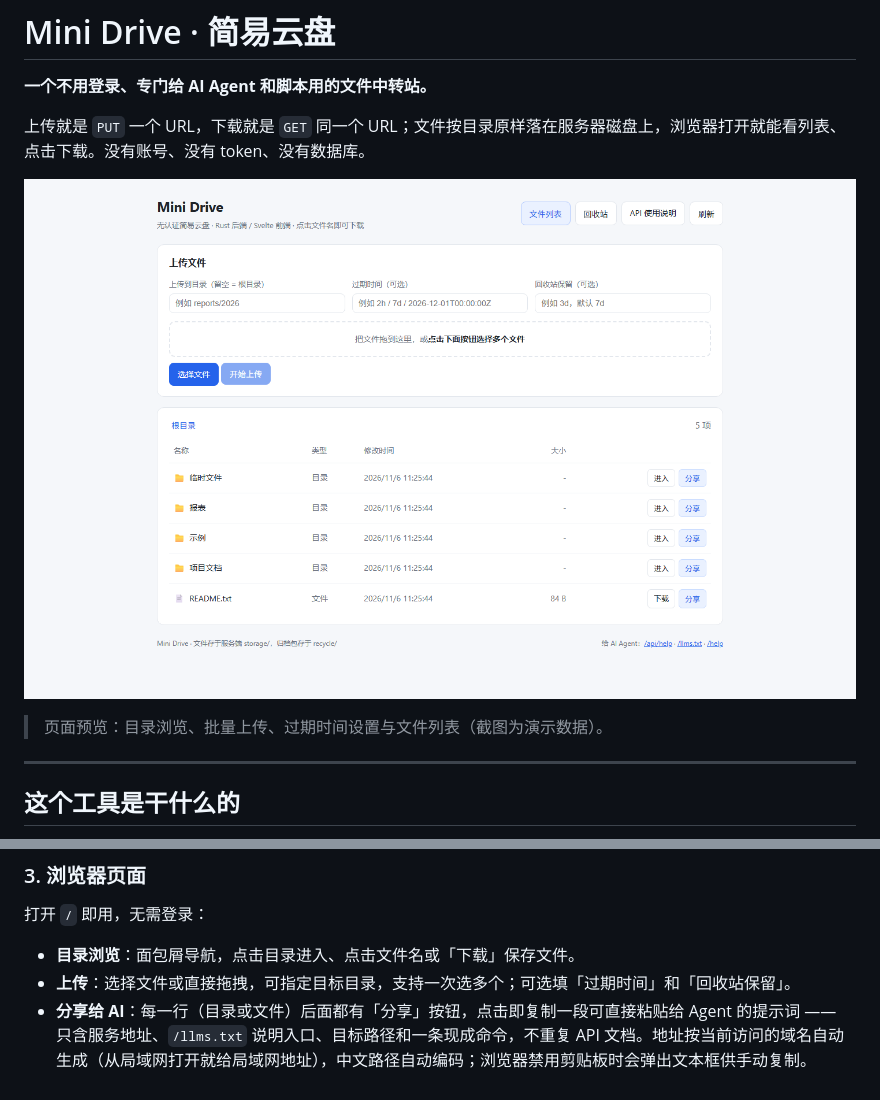
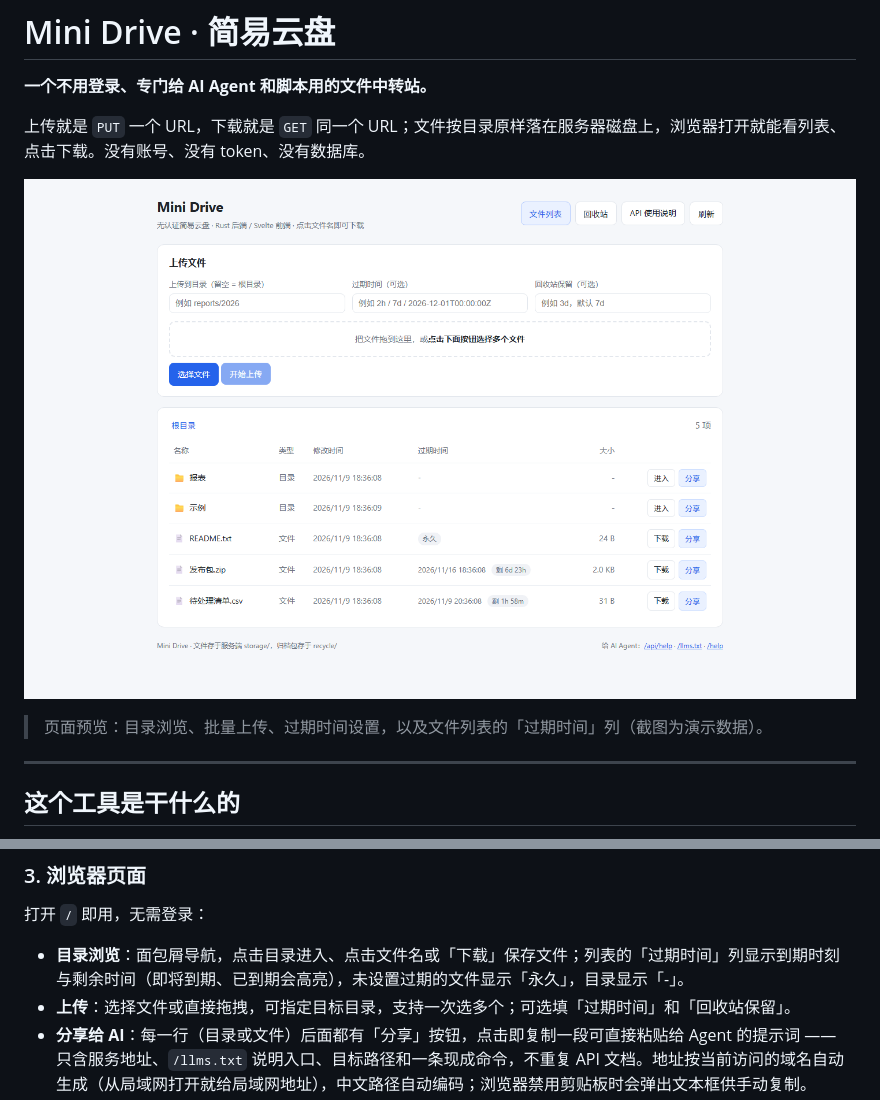
Before and after one commit to dev-zapi/mini-drive, a Markdown page: README.md, 2 parts joined by grey strips. GitHub-like rendering; pictures changed too: docs/preview.png.

```diff
--- a/README.md
+++ b/README.md
@@ -6,7 +6,7 @@
 
 ![Mini Drive 页面预览](docs/preview.png)
 
-> 页面预览：目录浏览、批量上传、过期时间设置与文件列表（截图为演示数据）。
+> 页面预览：目录浏览、批量上传、过期时间设置，以及文件列表的「过期时间」列（截图为演示数据）。
 
 ---
 
@@ -60,7 +60,7 @@ Mini Drive 只保留这件事最必要的部分：
 
 打开 `/` 即用，无需登录：
 
-- **目录浏览**：面包屑导航，点击目录进入、点击文件名或「下载」保存文件。
+- **目录浏览**：面包屑导航，点击目录进入、点击文件名或「下载」保存文件；列表的「过期时间」列显示到期时刻与剩余时间（即将到期、已到期会高亮），未设置过期的文件显示「永久」，目录显示「-」。
 - **上传**：选择文件或直接拖拽，可指定目标目录，支持一次选多个；可选填「过期时间」和「回收站保留」。
 - **分享给 AI**：每一行（目录或文件）后面都有「分享」按钮，点击即复制一段可直接粘贴给 Agent 的提示词 —— 只含服务地址、`/llms.txt` 说明入口、目标路径和一条现成命令，不重复 API 文档。地址按当前访问的域名自动生成（从局域网打开就给局域网地址），中文路径自动编码；浏览器禁用剪贴板时会弹出文本框供手动复制。
 - **回收站视图**：右上角切换，只读列出归档压缩包、原文件路径、体积和到期删除时间，可下载 ZIP。
```
Also changed, not shown: 7 other files.
